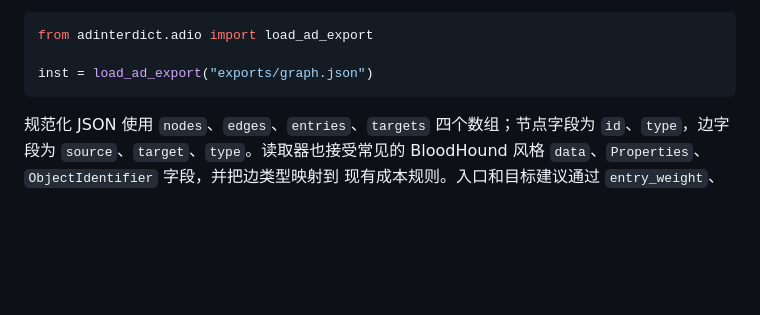
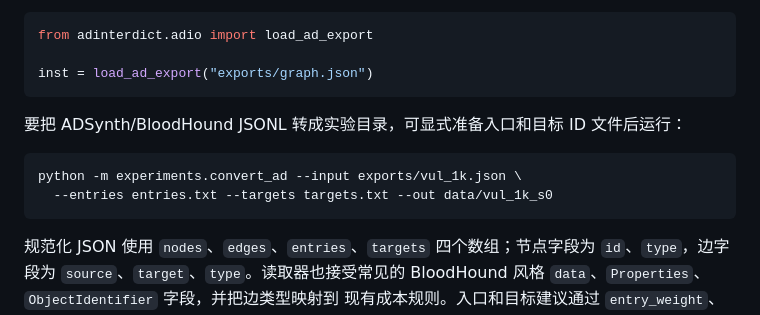
Before and after one commit to chen-maker999/paper, a Markdown page: README.md, the part around the change. Rendered like a GitHub page; blank space fills up the shorter version.

Commit message:
Support ADSynth JSONL exports and explicit conversion

````diff
--- a/README.md
+++ b/README.md
@@ -69,6 +69,13 @@ python -m experiments.ad_generator --users 1000 --groups 80 \
 from adinterdict.adio import load_ad_export
 
 inst = load_ad_export("exports/graph.json")
+```
+
+要把 ADSynth/BloodHound JSONL 转成实验目录，可显式准备入口和目标 ID 文件后运行：
+
+```bash
+python -m experiments.convert_ad --input exports/vul_1k.json \
+  --entries entries.txt --targets targets.txt --out data/vul_1k_s0
 ```
 
 规范化 JSON 使用 `nodes`、`edges`、`entries`、`targets` 四个数组；节点字段为
````
